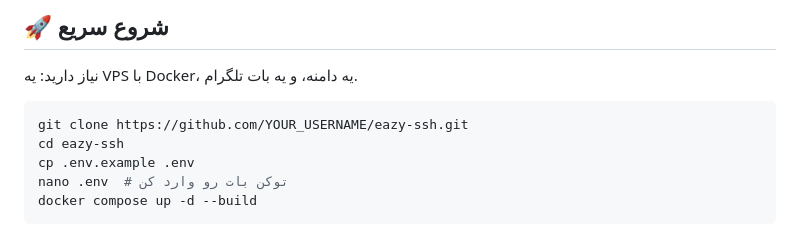
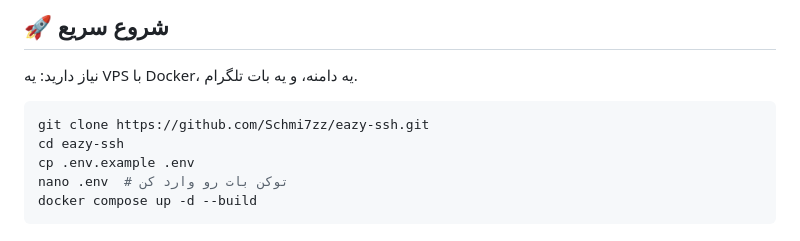
Before and after one commit to Schmi7zz/eazy-ssh, a Markdown page: README.fa.md, the part around the change. Rendered like a GitHub page.

````diff
--- a/README.fa.md
+++ b/README.fa.md
@@ -49,7 +49,7 @@
 نیاز دارید: یه VPS با Docker، یه دامنه، و یه بات تلگرام.
 
 ```bash
-git clone https://github.com/YOUR_USERNAME/eazy-ssh.git
+git clone https://github.com/Schmi7zz/eazy-ssh.git
 cd eazy-ssh
 cp .env.example .env
 nano .env  # توکن بات رو وارد کن
````
